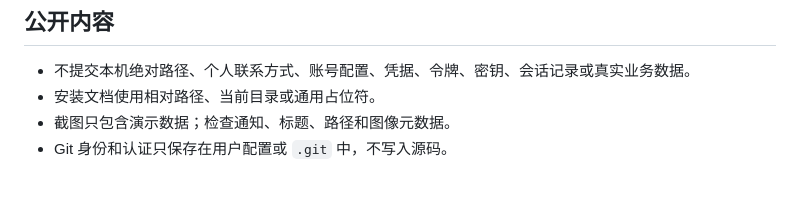
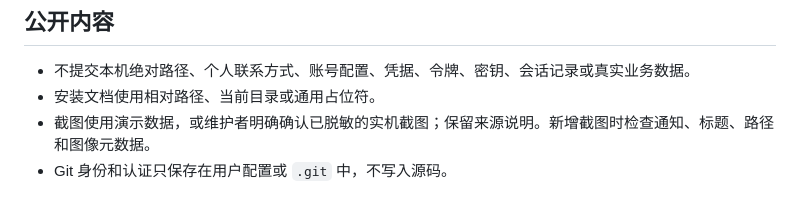
Before and after one commit to zealerFT/dsh-gugugaga, a Markdown page: AGENTS.md, the part around the change. GitHub-like rendering.

```diff
--- a/AGENTS.md
+++ b/AGENTS.md
@@ -36,5 +36,5 @@ python3 tests/test_artwork.py
 
 - 不提交本机绝对路径、个人联系方式、账号配置、凭据、令牌、密钥、会话记录或真实业务数据。
 - 安装文档使用相对路径、当前目录或通用占位符。
-- 截图只包含演示数据；检查通知、标题、路径和图像元数据。
+- 截图使用演示数据，或维护者明确确认已脱敏的实机截图；保留来源说明。新增截图时检查通知、标题、路径和图像元数据。
 - Git 身份和认证只保存在用户配置或 `.git` 中，不写入源码。
```
Also changed, not shown: README.md (+5 -1 lines), docs/screenshots/README.md (+3 -2 lines), docs/screenshots/dsh-desktop.png (added).
